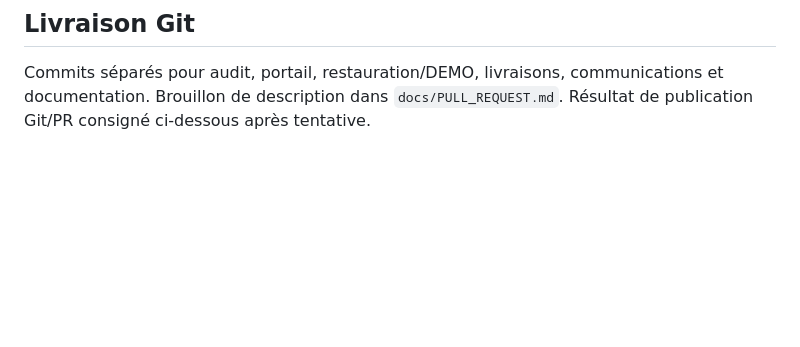
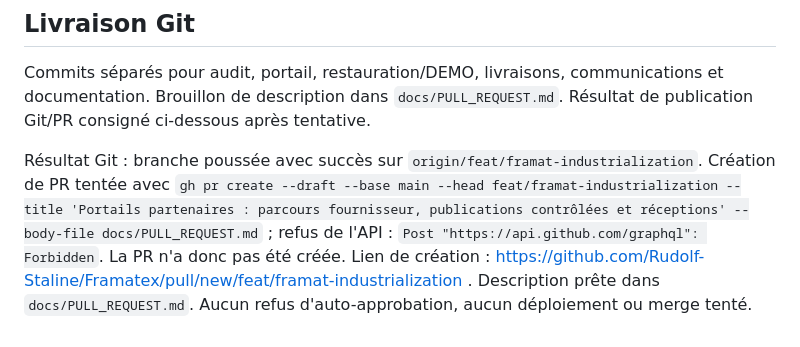
Before and after one commit to Rudolf-Staline/Framatex, a Markdown page: IMPLEMENTATION_STATUS.md, the part around the change. Drawn GitHub-style; blank space fills up the shorter version.

Commit message:
docs: record published branch and blocked pull request API

```diff
--- a/IMPLEMENTATION_STATUS.md
+++ b/IMPLEMENTATION_STATUS.md
@@ -57,3 +57,5 @@ Autorisations/configurations Framatex nécessaires : organisation documentaire d
 ## Livraison Git
 
 Commits séparés pour audit, portail, restauration/DEMO, livraisons, communications et documentation. Brouillon de description dans `docs/PULL_REQUEST.md`. Résultat de publication Git/PR consigné ci-dessous après tentative.
+
+Résultat Git : branche poussée avec succès sur `origin/feat/framat-industrialization`. Création de PR tentée avec `gh pr create --draft --base main --head feat/framat-industrialization --title 'Portails partenaires : parcours fournisseur, publications contrôlées et réceptions' --body-file docs/PULL_REQUEST.md` ; refus de l'API : `Post "https://api.github.com/graphql": Forbidden`. La PR n'a donc pas été créée. Lien de création : https://github.com/Rudolf-Staline/Framatex/pull/new/feat/framat-industrialization . Description prête dans `docs/PULL_REQUEST.md`. Aucun refus d'auto-approbation, aucun déploiement ou merge tenté.
```
